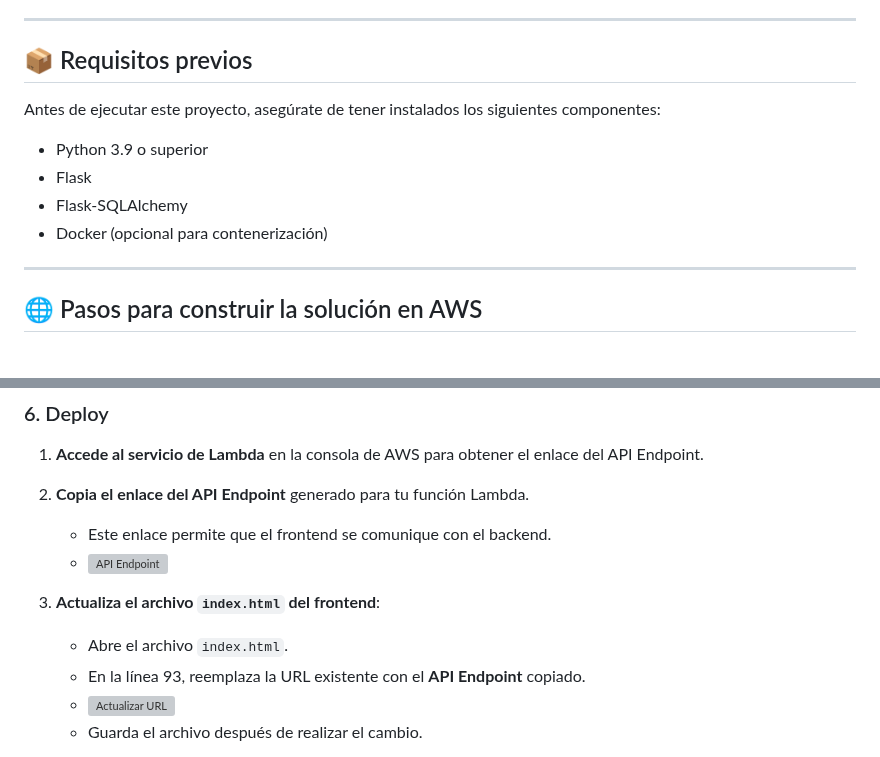
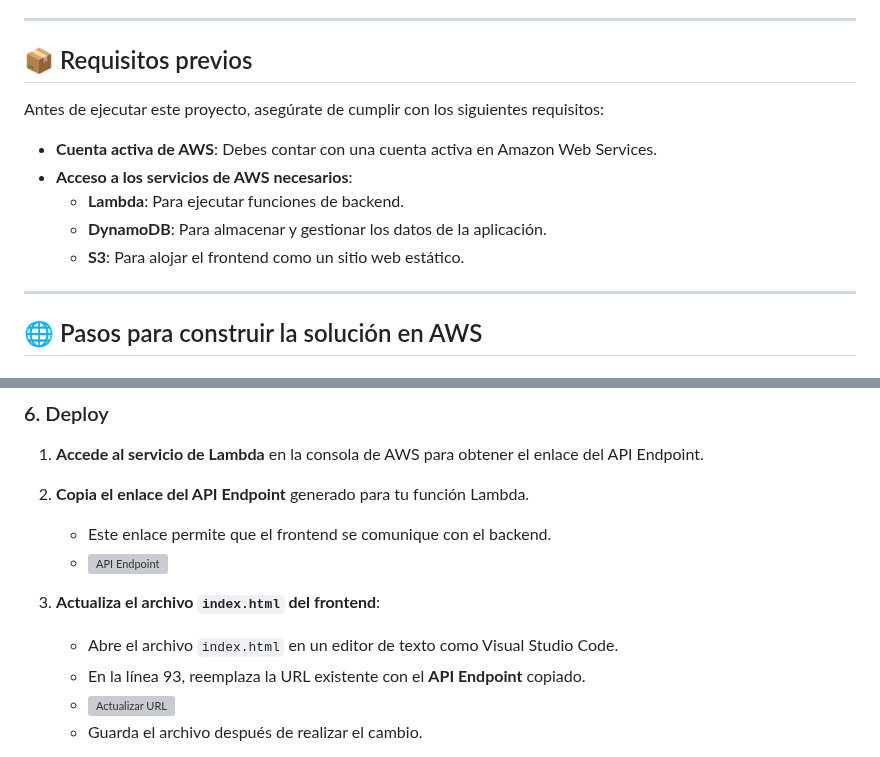
Before and after one commit to nickolasnolte1/To-Do-List-Project, a Markdown page: README.md, 2 parts joined by grey strips. GitHub-like rendering; grey boxes are pictures that could not be loaded.

```diff
--- a/README.md
+++ b/README.md
@@ -35,12 +35,15 @@ La aplicación **To-Do List** permite a los usuarios organizar sus tareas diaria
 ---
 
 ## 📦 Requisitos previos
-Antes de ejecutar este proyecto, asegúrate de tener instalados los siguientes componentes:
 
-- Python 3.9 o superior
-- Flask
-- Flask-SQLAlchemy
-- Docker (opcional para contenerización)
+Antes de ejecutar este proyecto, asegúrate de cumplir con los siguientes requisitos:
+
+- **Cuenta activa de AWS**: Debes contar con una cuenta activa en Amazon Web Services.
+- **Acceso a los servicios de AWS necesarios**:
+  - **Lambda**: Para ejecutar funciones de backend.
+  - **DynamoDB**: Para almacenar y gestionar los datos de la aplicación.
+  - **S3**: Para alojar el frontend como un sitio web estático.
+
 
 ---
 
@@ -173,7 +176,7 @@ Con estos pasos, tu bucket S3 estará configurado para servir el frontend de la
    - ![API Endpoint](https://github.com/user-attachments/assets/0de64cd6-15be-4e3f-9bee-97711c15ad68)
 
 3. **Actualiza el archivo `index.html` del frontend**:
-   - Abre el archivo `index.html`.
+   - Abre el archivo `index.html` en un editor de texto como Visual Studio Code.
    - En la línea 93, reemplaza la URL existente con el **API Endpoint** copiado.
    - ![Actualizar URL](https://github.com/user-attachments/assets/7758e581-0b11-45c4-ae88-6c3c738823ca)
    - Guarda el archivo después de realizar el cambio.
```
